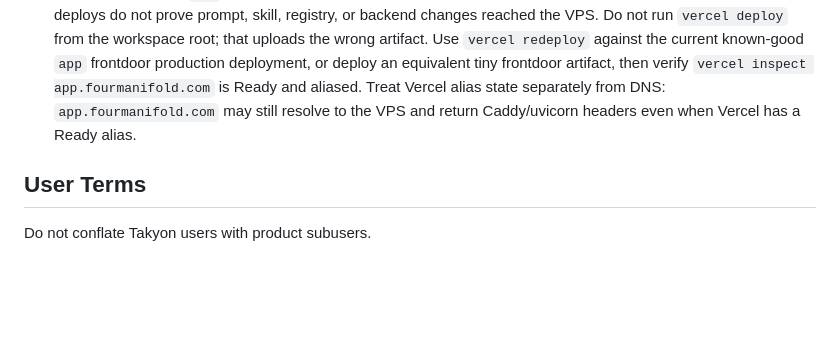
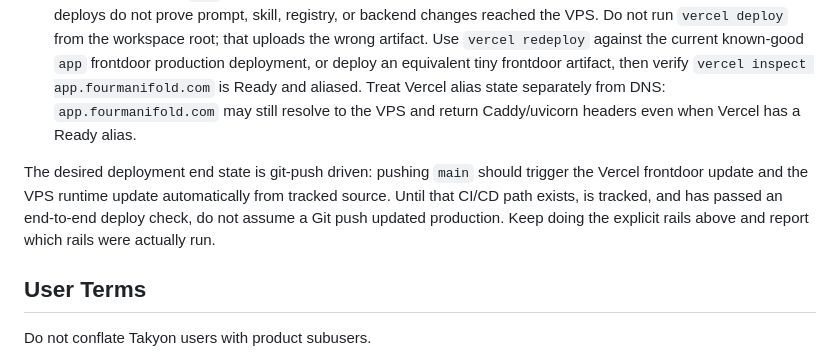
Before and after one commit to zhuangjoshua/meta-rl-loop, a Markdown page: AGENTS.md, the part around the change. Rendered like a GitHub page; blank space fills up the shorter version.

Commit message:
Document desired deploy automation

```diff
--- a/AGENTS.md
+++ b/AGENTS.md
@@ -29,6 +29,8 @@ When the operator asks to push or deploy Takyon, keep the three rails distinct:
 2. VPS deploy updates the active runtime. The VPS runtime is `/opt/takyon/hermes-agent-main` and may not be a git checkout, so deploy changed runtime files with `rsync`/`ssh` using `~/.ssh/takyon_argon_alpha14`, then compile touched Python files and restart `takyon-dashboard.service`. Verify with `systemctl is-active takyon-dashboard.service` and source checks on the VPS.
 3. VPS Caddy config is tracked at `deploy/argon-alpha-14/Caddyfile`; apply it with `deploy/argon-alpha-14/apply-caddyfile.sh`. This is the repeatable source for `app.fourmanifold.com` and shared `slug.fourmanifold.com` product routing. Do not hand-add new per-business Caddy blocks for normal businesses.
 4. Vercel deploy is the `app` project frontdoor only. It is not the canonical Takyon runtime and successful Vercel deploys do not prove prompt, skill, registry, or backend changes reached the VPS. Do not run `vercel deploy` from the workspace root; that uploads the wrong artifact. Use `vercel redeploy` against the current known-good `app` frontdoor production deployment, or deploy an equivalent tiny frontdoor artifact, then verify `vercel inspect app.fourmanifold.com` is Ready and aliased. Treat Vercel alias state separately from DNS: `app.fourmanifold.com` may still resolve to the VPS and return Caddy/uvicorn headers even when Vercel has a Ready alias.
+
+The desired deployment end state is git-push driven: pushing `main` should trigger the Vercel frontdoor update and the VPS runtime update automatically from tracked source. Until that CI/CD path exists, is tracked, and has passed an end-to-end deploy check, do not assume a Git push updated production. Keep doing the explicit rails above and report which rails were actually run.
 
 ## User Terms
 
```
